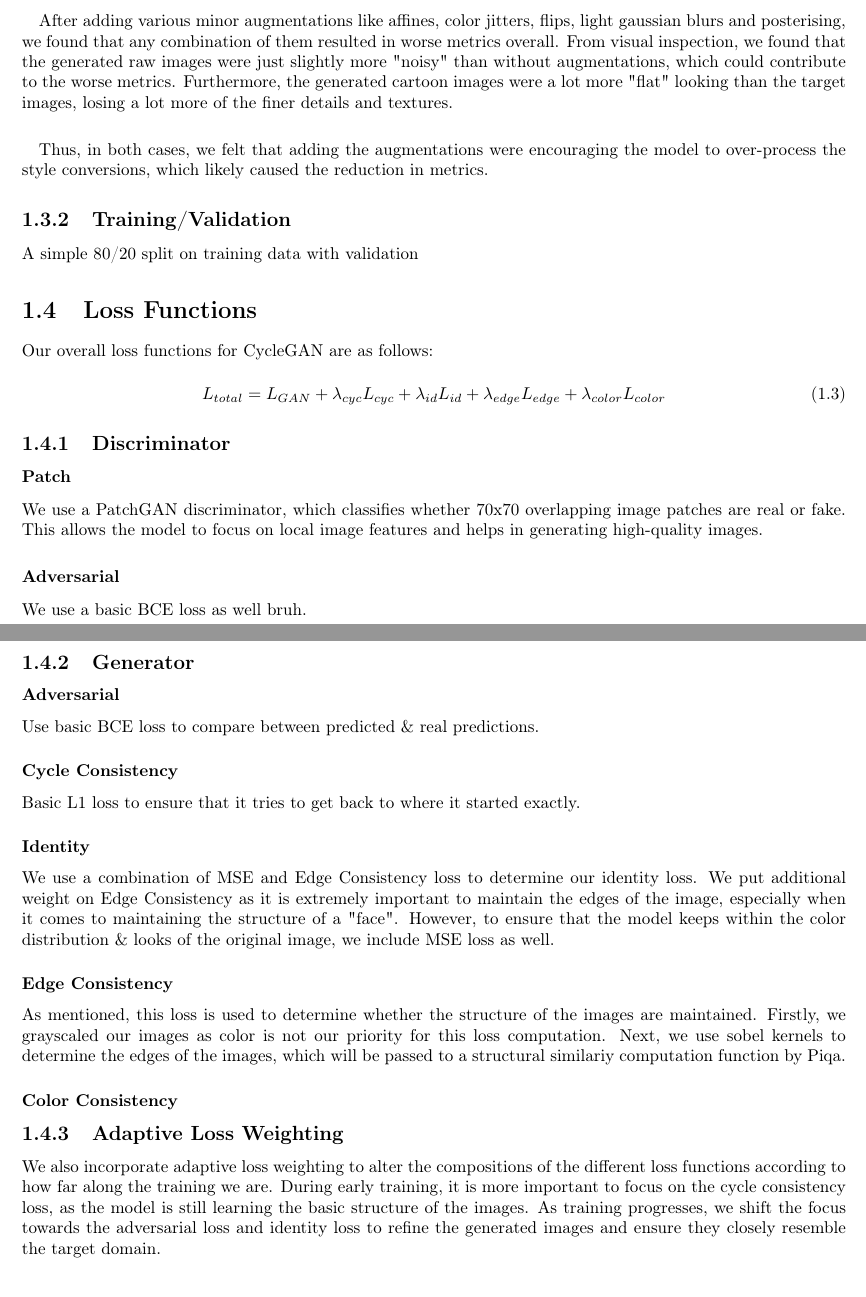
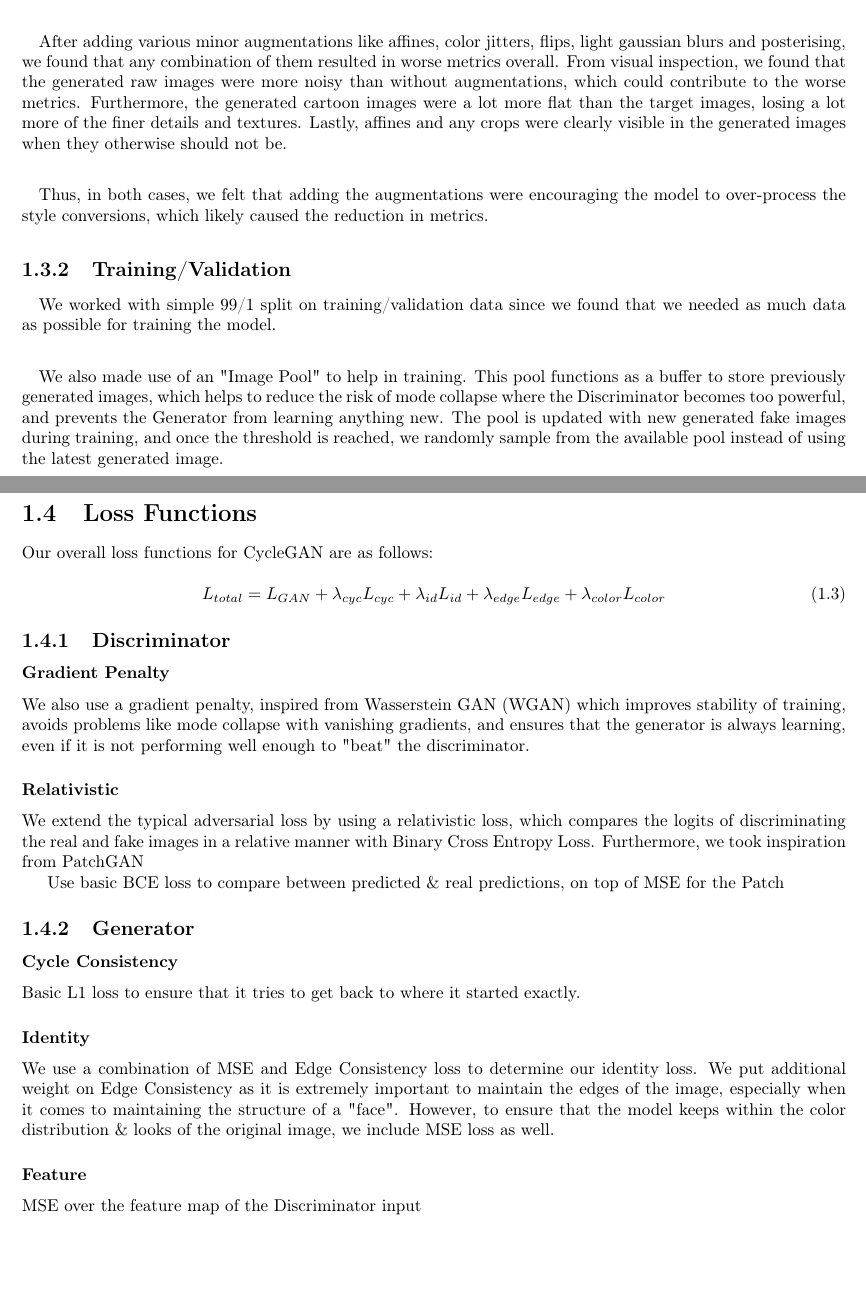
Before and after one commit to acitea/cs424-project, a LaTeX document (report.tex): two parts of pages 4 and 5 of 7, joined at a grey line, cut so that both start at the same text. Compiled offline with pdfLaTeX.

Commit message:
temp progress

```diff
--- a/report.tex
+++ b/report.tex
@@ -129,14 +133,14 @@
 \subsection{Augmentations}
 \paragraph{} We started with resizing images to 128x128, paired with a batch size of 16 before we hit a memory limit. We also applied no augmentations to the images, as a baseline to compare against later on when we add augmentations.
 
-\paragraph{} After adding various minor augmentations like affines, color jitters, flips, light gaussian blurs and posterising, we found that any combination of them resulted in worse metrics overall. From visual inspection, we found that the generated raw images were just slightly more "noisy" than without augmentations, which could contribute to the worse metrics. Furthermore, the generated cartoon images were a lot more "flat" looking than the target images, losing a lot more of the finer details and textures.
+\paragraph{} After adding various minor augmentations like affines, color jitters, flips, light gaussian blurs and posterising, we found that any combination of them resulted in worse metrics overall. From visual inspection, we found that the generated raw images were more noisy than without augmentations, which could contribute to the worse metrics. Furthermore, the generated cartoon images were a lot more flat than the target images, losing a lot more of the finer details and textures. Lastly, affines and any crops were clearly visible in the generated images when they otherwise should not be.
 
 \paragraph{} Thus, in both cases, we felt that adding the augmentations were encouraging the model to over-process the style conversions, which likely caused the reduction in metrics.
 
 \subsection{Training/Validation}
-A simple 80/20 split on training data with validation
+\paragraph{} We worked with simple 99/1 split on training/validation data since we found that we needed as much data as possible for training the model.
 
-
+\paragraph{} We also made use of an "Image Pool" to help in training. This pool functions as a buffer to store previously generated images, which helps to reduce the risk of mode collapse where the Discriminator becomes too powerful, and prevents the Generator from learning anything new. The pool is updated with new generated fake images during training, and once the threshold is reached, we randomly sample from the available pool instead of using the latest generated image.
 
 \section{Loss Functions}
 Our overall loss functions for CycleGAN are as follows:
@@ -147,34 +151,24 @@
 \end{equation}
 
 \subsection{Discriminator}
-\subsubsection{Patch}
-We use a PatchGAN discriminator, which classifies whether 70x70 overlapping image patches are real or fake. This allows the model to focus on local image features and helps in generating high-quality images.
 
-\subsubsection{Adversarial}
-We use a basic BCE loss as well bruh.
+\subsubsection{Gradient Penalty}
+We also use a gradient penalty, inspired from Wasserstein GAN (WGAN)\footnotetext{Arjovsky, M., Chintala, S., & Bottou, L. (2017, July 17). Wasserstein Generative Adversarial networks. PMLR. \href{https://proceedings.mlr.press/v70/arjovsky17a.html}{https://proceedings.mlr.press/v70/arjovsky17a.html}} which improves stability of training, avoids problems like mode collapse with vanishing gradients, and ensures that the generator is always learning, even if it is not performing well enough to "beat" the discriminator.
+
+\subsubsection{Relativistic}
+We extend the typical adversarial loss by using a relativistic loss, which compares the logits of discriminating the real and fake images in a relative manner with Binary Cross Entropy Loss. Furthermore, we took inspiration from PatchGAN
+
+Use basic BCE loss to compare between predicted \& real predictions, on top of MSE for the Patch
 
 \subsection{Generator}
-
-\subsubsection{Adversarial}
-Use basic BCE loss to compare between predicted \& real predictions.
-
 \subsubsection{Cycle Consistency}
 Basic L1 loss to ensure that it tries to get back to where it started exactly.
 
 \subsubsection{Identity}
 We use a combination of MSE and Edge Consistency loss to determine our identity loss. We put additional weight on Edge Consistency as it is extremely important to maintain the edges of the image, especially when it comes to maintaining the structure of a "face". However, to ensure that the model keeps within the color distribution \& looks of the original image, we include MSE loss as well.
 
-\subsubsection{Edge Consistency}
-As mentioned, this loss is used to determine whether the structure of the images are maintained. Firstly, we grayscaled our images as color is not our priority for this loss computation. Next, we use sobel kernels to determine the edges of the images, which will be passed to a structural similariy computation function by Piqa.
-
-\subsubsection{Color Consistency}
-
-
-\subsection{Adaptive Loss Weighting}
-We also incorporate adaptive loss weighting to alter the compositions of the different loss functions according to how far along the training we are. During early training, it is more important to focus on the cycle consistency loss, as the model is still learning the basic structure of the images. As training progresses, we shift the focus towards the adversarial loss and identity loss to refine the generated images and ensure they closely resemble the target domain.
-
-
-
+\subsubsection{Feature}
+MSE over the feature map of the Discriminator input
 
 
 
```
Also changed, not shown: report.tex (9 more changed lines), 1 other file.
